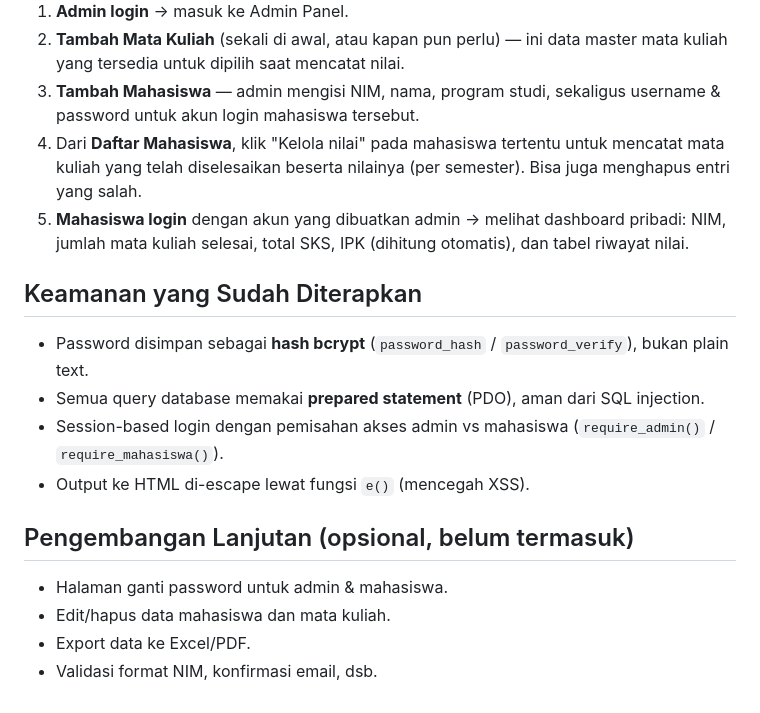
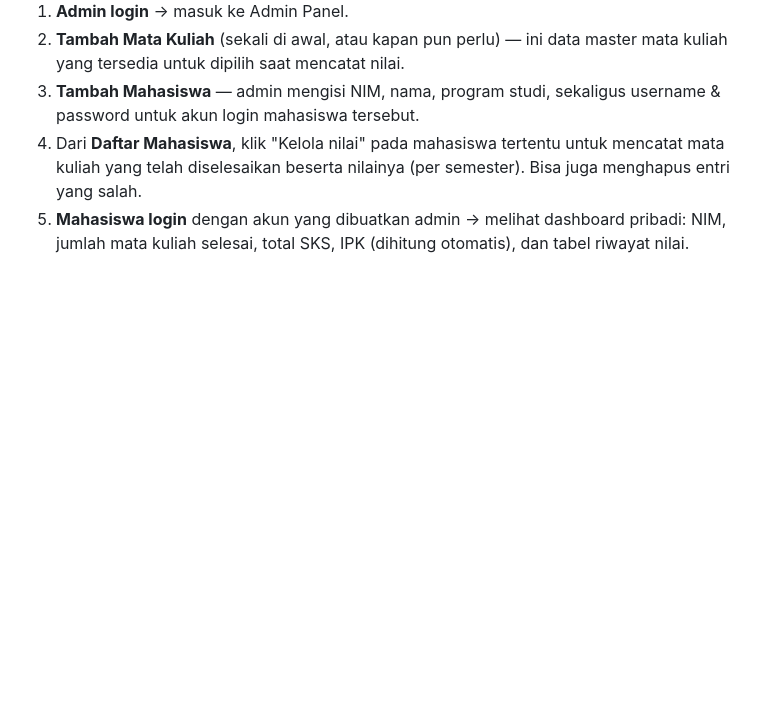
Before and after one commit to RedOrcaPG/Portal_Mahasiswa, a Markdown page: README.md, the part around the change. Drawn GitHub-style; blank space fills up the shorter version.

Commit message:
R readme.md

```diff
--- a/README.md
+++ b/README.md
@@ -82,18 +82,3 @@ Apache, lalu akses lewat `http://localhost/student-portal/login.php`.
 5. **Mahasiswa login** dengan akun yang dibuatkan admin → melihat dashboard
    pribadi: NIM, jumlah mata kuliah selesai, total SKS, IPK (dihitung
    otomatis), dan tabel riwayat nilai.
-
-## Keamanan yang Sudah Diterapkan
-- Password disimpan sebagai **hash bcrypt** (`password_hash` / `password_verify`),
-  bukan plain text.
-- Semua query database memakai **prepared statement** (PDO), aman dari SQL
-  injection.
-- Session-based login dengan pemisahan akses admin vs mahasiswa
-  (`require_admin()` / `require_mahasiswa()`).
-- Output ke HTML di-escape lewat fungsi `e()` (mencegah XSS).
-
-## Pengembangan Lanjutan (opsional, belum termasuk)
-- Halaman ganti password untuk admin & mahasiswa.
-- Edit/hapus data mahasiswa dan mata kuliah.
-- Export data ke Excel/PDF.
-- Validasi format NIM, konfirmasi email, dsb.
```
